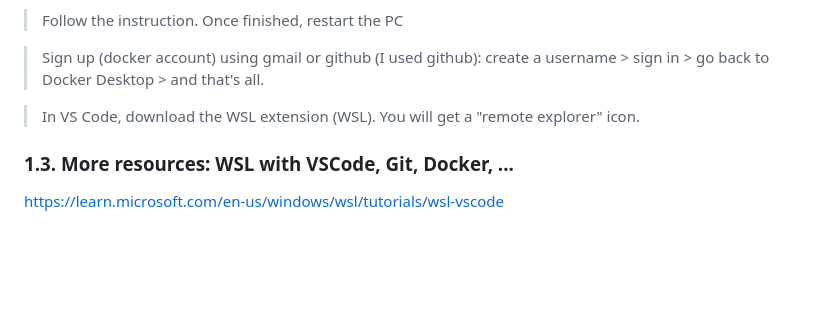
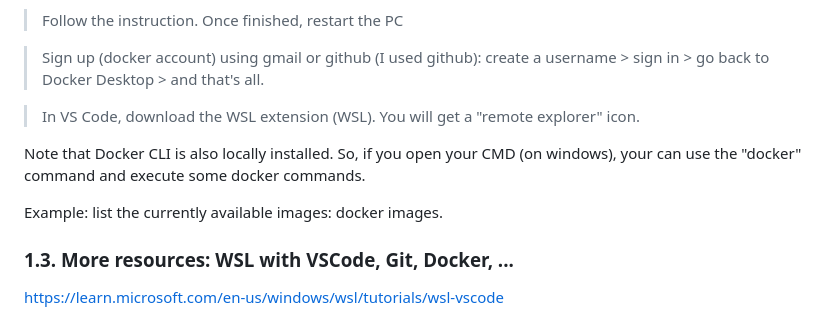
Before and after one commit to avadombi/Docker, a Markdown page: readme.md, the part around the change. GitHub-like rendering; blank space fills up the shorter version.

```diff
--- a/readme.md
+++ b/readme.md
@@ -75,6 +75,11 @@ https://docs.docker.com/desktop/install/windows-install/#install-docker-desktop-
 
 > In VS Code, download the WSL extension (WSL). You will get a "remote explorer" icon.
 
+Note that Docker CLI is also locally installed. So, if you open your CMD (on windows), your can use the "docker" command and execute some docker commands.
+
+Example: list the currently available images: docker images.
+
+
 ### 1.3. More resources: WSL with VSCode, Git, Docker, ...
 
 https://learn.microsoft.com/en-us/windows/wsl/tutorials/wsl-vscode
```
